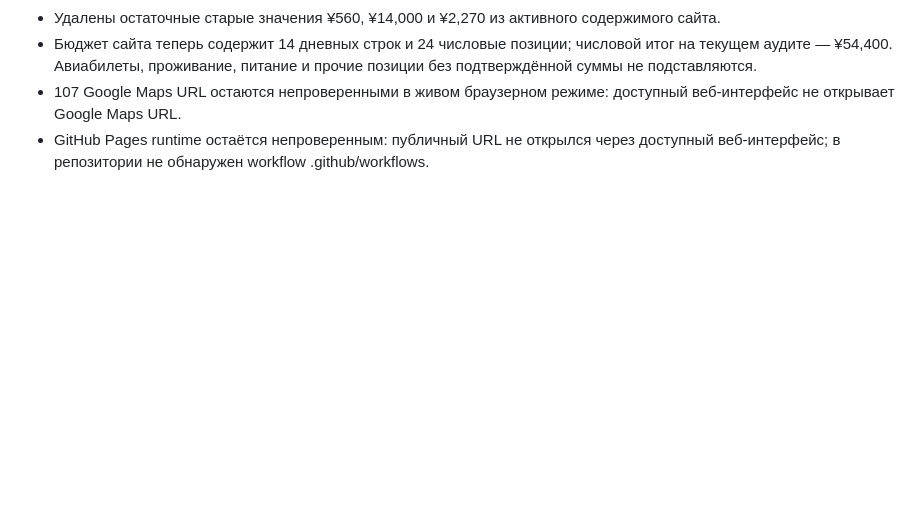
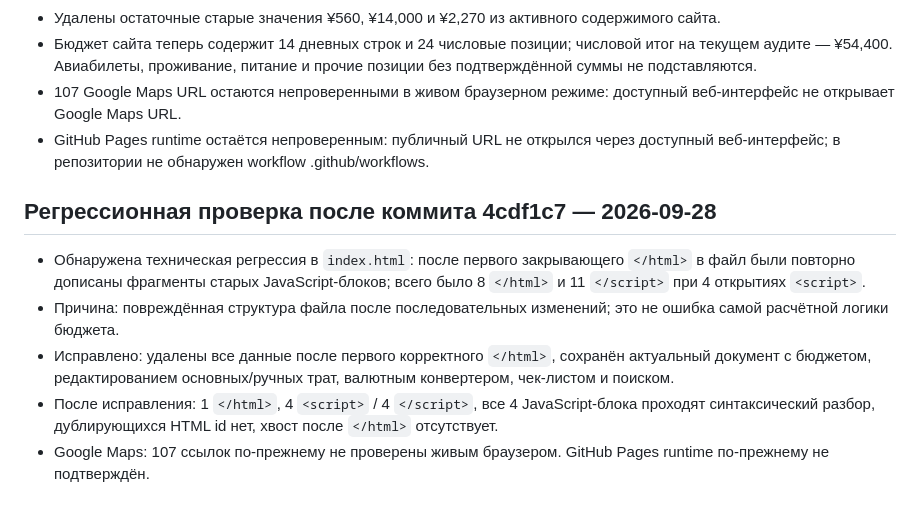
Before and after one commit to foksuc/Japan, a Markdown page: AUDIT-2026-09-28.md, the part around the change. Drawn GitHub-style; blank space fills up the shorter version.

Commit message:
Record and fix index.html regression audit

```diff
--- a/AUDIT-2026-09-28.md
+++ b/AUDIT-2026-09-28.md
@@ -46,3 +46,11 @@
 - Бюджет сайта теперь содержит 14 дневных строк и 24 числовые позиции; числовой итог на текущем аудите — ¥54,400. Авиабилеты, проживание, питание и прочие позиции без подтверждённой суммы не подставляются.
 - 107 Google Maps URL остаются непроверенными в живом браузерном режиме: доступный веб-интерфейс не открывает Google Maps URL.
 - GitHub Pages runtime остаётся непроверенным: публичный URL не открылся через доступный веб-интерфейс; в репозитории не обнаружен workflow .github/workflows.
+
+## Регрессионная проверка после коммита 4cdf1c7 — 2026-09-28
+
+- Обнаружена техническая регрессия в `index.html`: после первого закрывающего `</html>` в файл были повторно дописаны фрагменты старых JavaScript-блоков; всего было 8 `</html>` и 11 `</script>` при 4 открытиях `<script>`.
+- Причина: повреждённая структура файла после последовательных изменений; это не ошибка самой расчётной логики бюджета.
+- Исправлено: удалены все данные после первого корректного `</html>`, сохранён актуальный документ с бюджетом, редактированием основных/ручных трат, валютным конвертером, чек-листом и поиском.
+- После исправления: 1 `</html>`, 4 `<script>` / 4 `</script>`, все 4 JavaScript-блока проходят синтаксический разбор, дублирующихся HTML id нет, хвост после `</html>` отсутствует.
+- Google Maps: 107 ссылок по-прежнему не проверены живым браузером. GitHub Pages runtime по-прежнему не подтверждён.
```
